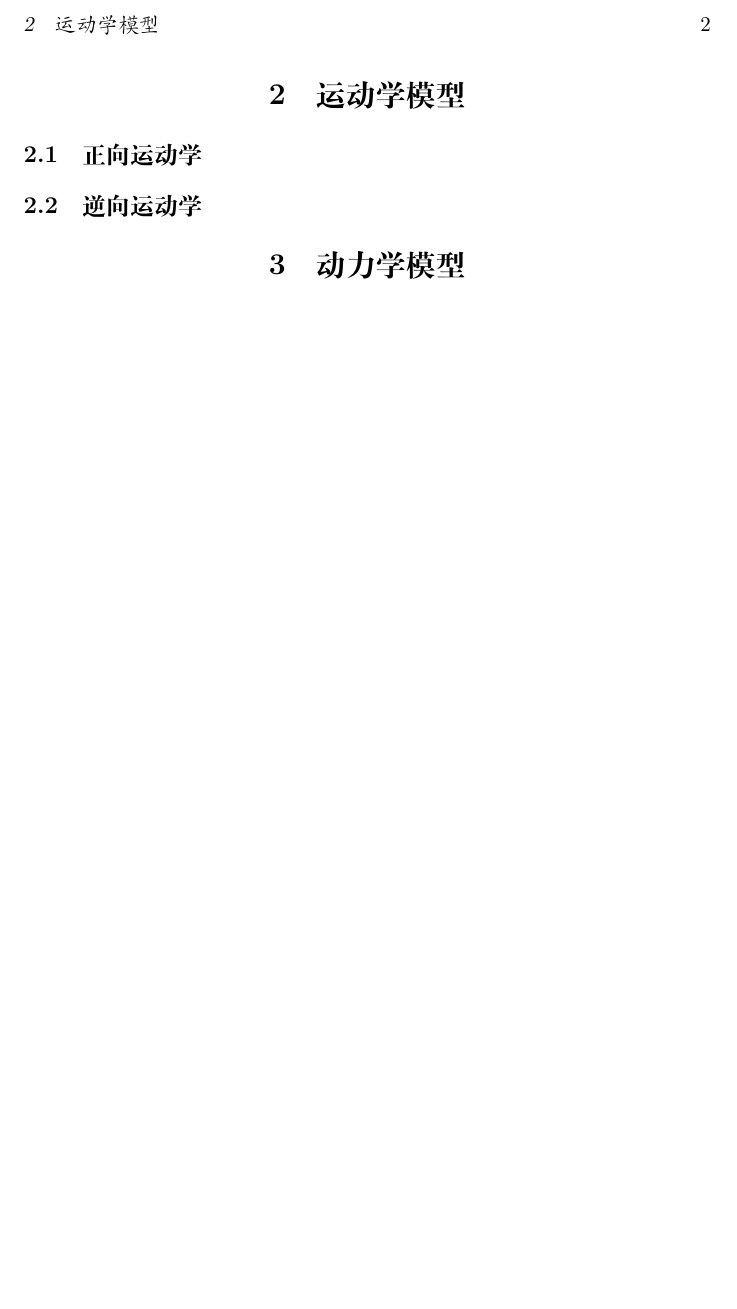
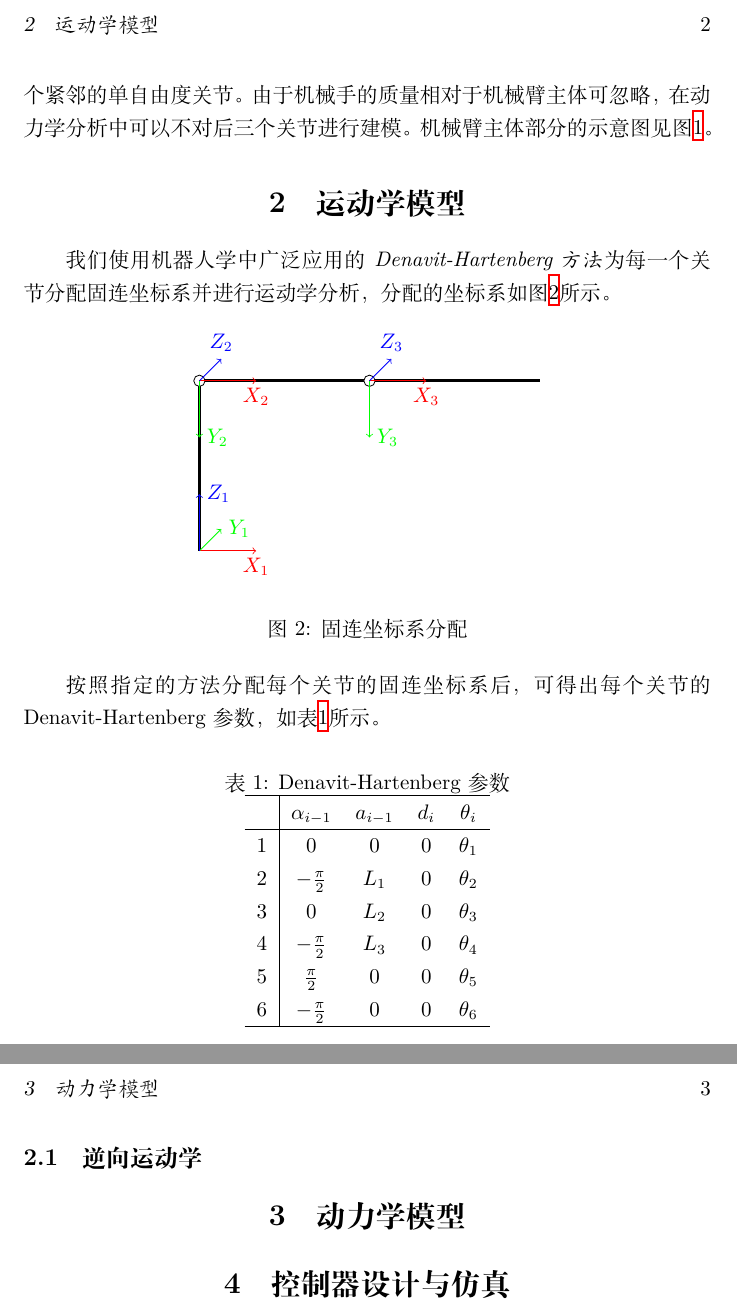
Before and after one commit to mmmhj2/reports, a LaTeX document (report/report.tex): part of page 2 of 2 before the commit and two parts of pages 2 and 3 of 3 after it, the two joined at a grey line, cut so that both start at the same text, the shorter picture padded with empty space. Compiled offline with XeLaTeX.

Commit message:
Update report.tex

```diff
--- a/report/report.tex
+++ b/report/report.tex
@@ -4,7 +4,9 @@
 \usepackage{tikz}
 \usetikzlibrary{3d}
 
-\title{三自由度机械臂建模分析}
+\usepackage{hyperref}
+
+\title{六自由度机械臂系统建模分析}
 \author{***REMOVED*** \\ ***REMOVED***}
 
 \begin{document}
@@ -55,10 +56,63 @@
+该机械手型装置可视为一个三自由度关节，也视为三个紧邻的单自由度关节。
+由于机械手的质量相对于机械臂主体可忽略，在动力学分析中可以不对后三个关节进行建模。
+机械臂主体部分的示意图见图\ref{fig:robotic-arm-schema}。
 
 \section{运动学模型}
 
-\subsection{正向运动学}
+我们使用机器人学中广泛应用的\emph{Denavit-Hartenberg 方法}为每一个关节分配固连坐标系并进行运动学分析，分配的坐标系如图\ref{fig:affixed-frame}所示。
+
+\begin{figure}[ht]
+    \centering
+    \begin{tikzpicture}
+        % Arm 1
+        \draw [ultra thick] (0, 0) -- (0, 3);
+
+        \draw [->, red] (0,0,0) -- (1,0,0) node [below] {$X_1$};
+        \draw [->, green] (0,0,0) -- (0,0,-1) node [right] {$Y_1$};
+        \draw [->, blue] (0,0,0) -- (0,1,0) node [right] {$Z_1$};
+
+        % Arm 2
+        \draw [ultra thick] (0, 3) -- (3, 3);
+        \draw [fill=white] (0, 3) circle [radius=0.1];
+        \draw [->, red] (0,3,0) -- (1,3,0) node [below] {$X_2$};
+        \draw [->, green] (0,3,0) -- (0,2,0) node [right] {$Y_2$};
+        \draw [->, blue] (0,3,0) -- (0,3,-1) node [above] {$Z_2$};
+
+        % Arm 3 and joint
+        \draw [ultra thick] (3,3) -- (6,3);
+        \draw [fill=white] (3,3) circle [radius=0.1];
+        \draw [->, red] (3,3,0) -- (4,3,0) node [below] {$X_3$};
+        \draw [->, green] (3,3,0) -- (3,2,0) node [right] {$Y_3$};
+        \draw [->, blue] (3,3,0) -- (3,3,-1) node [above] {$Z_3$};
+
+    \end{tikzpicture}
+    \caption{固连坐标系分配}
+    \label{fig:affixed-frame}
+\end{figure}
+
+按照指定的方法分配每个关节的固连坐标系后，可得出每个关节的 Denavit-Hartenberg 参数，如表\ref{tab:DH-params}所示。
+
+\begin{table}[ht]
+    \caption{Denavit-Hartenberg参数}
+    \label{tab:DH-params}
+    \centering
+    \begin{tabular}{c|cccc}
+        \hline
+        & $\alpha_{i-1}$ & $a_{i-1}$ & $d_i$ & $\theta_i$ \\
+        \hline
+        1 & $0$ & $0$ & $0$ & $\theta_1$ \\
+        2 & $-\frac{\pi}{2}$ & $L_1$ & $0$ & $\theta_2$ \\
+        3 & $0$ & $L_2$ & $0$ & $\theta_3$ \\
+        4 & $-\frac{\pi}{2}$ & $L_3$ & $0$ & $\theta_4$\\
+        5 & $\frac{\pi}{2}$ & $0$ & $0$ & $\theta_5$\\
+        6 & $-\frac{\pi}{2}$ & $0$ & $0$ & $\theta_6$\\ \hline
+    \end{tabular}
+\end{table}
 
 \subsection{逆向运动学}
 
 \section{动力学模型}
 
+\section{控制器设计与仿真}
+
 \end{document}
```
Also changed, not shown: report/report.tex (53 more changed lines).
